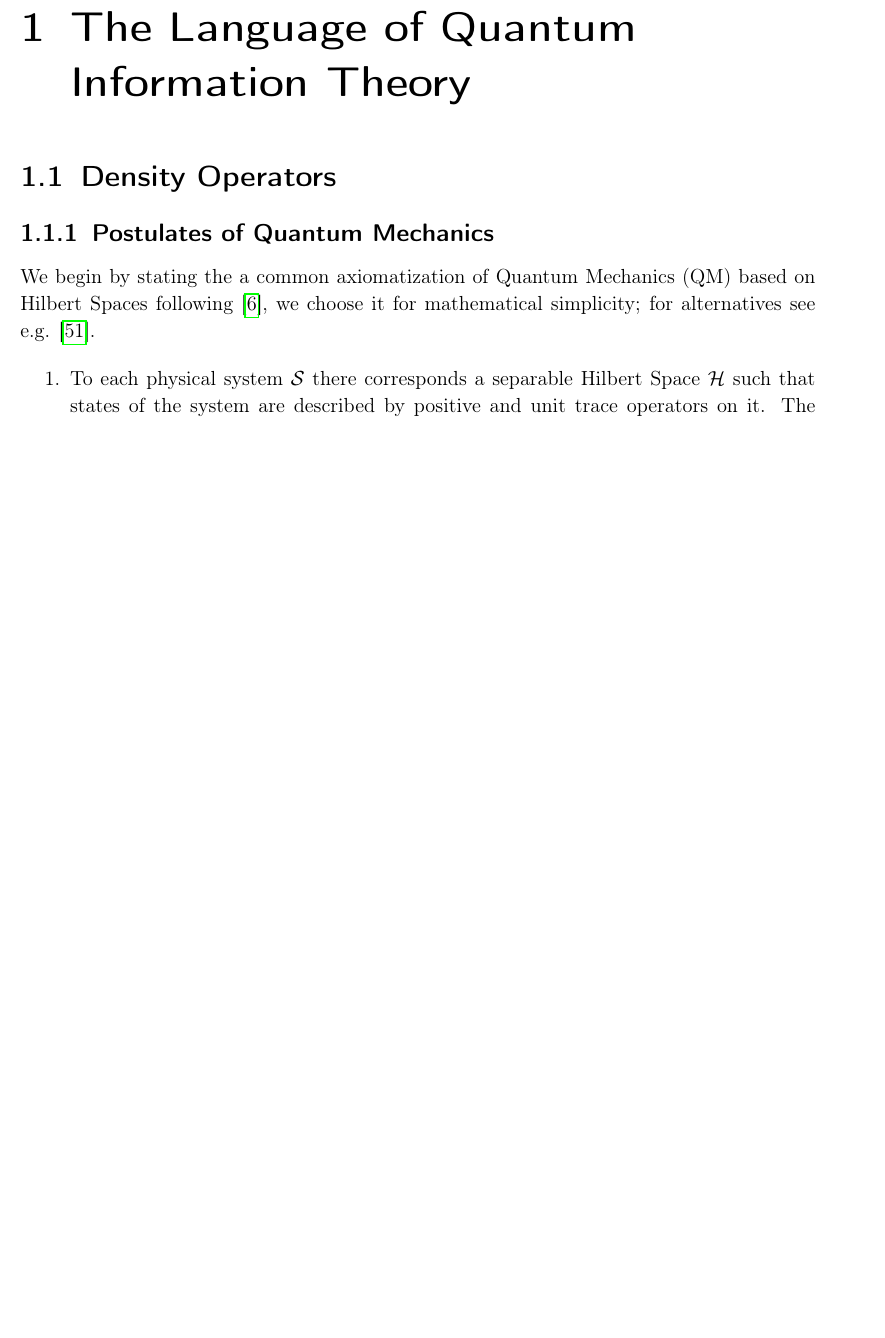
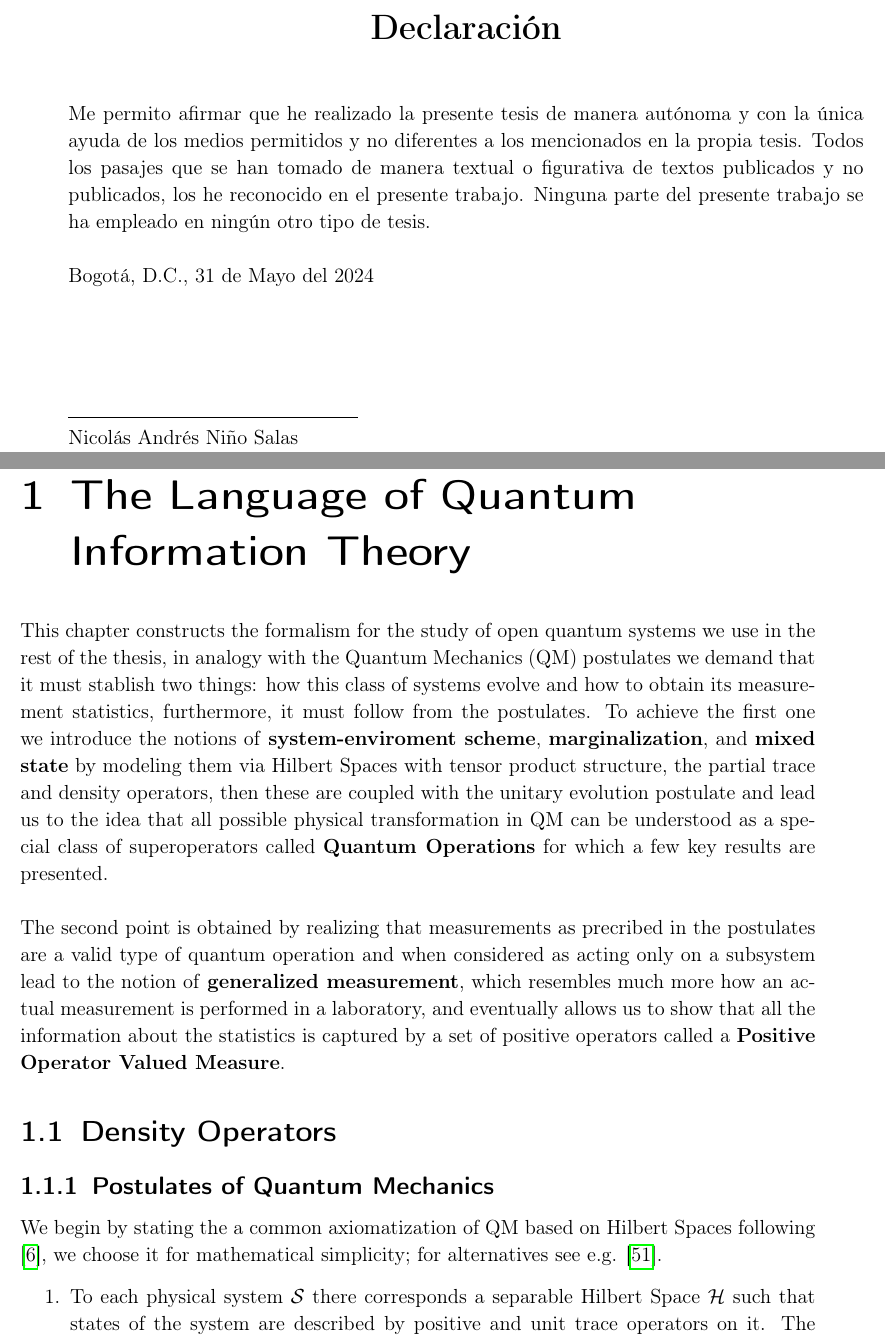
Before and after one commit to Ste1nb0cK/BachelorThesis, a LaTeX thesis (main.tex, which reads Chapters/cap1.tex, FrontPage/FrontPage.tex): part of page 10 of 46 before the commit and two parts of pages 7 and 10 of 46 after it, the two joined at a grey line, cut at the place of the change, the shorter picture padded with empty space. Compiled offline with pdfLaTeX.

Commit message:
Added summary of chapter 1 and the declaracion

```diff
--- a/Chapters/cap1.tex
+++ b/Chapters/cap1.tex
@@ -1,9 +1,21 @@
 \chapter{The Language of Quantum Information Theory}
+This chapter constructs the formalism for the study of open quantum systems we use in the rest of the thesis, in analogy with the
+Quantum Mechanics (QM) postulates we demand that it must stablish two things: how this class of systems evolve and how to obtain its measurement
+statistics, furthermore, it must follow from the postulates. To achieve the first one we introduce the notions of \textbf{system-enviroment scheme}, \textbf{marginalization}, and
+\textbf{mixed state} by modeling them via Hilbert Spaces with tensor product structure, the partial trace and density operators, then these
+are coupled with the unitary evolution postulate and lead us to the idea that all possible physical transformation in QM can be understood as a
+special class of superoperators called \textbf{Quantum Operations} for which a few key results are presented.
+\\\\
+The second point is
+obtained by realizing that measurements as precribed in the postulates are a valid type of quantum operation and when considered
+as acting only on a subsystem lead to the notion of \textbf{generalized measurement}, which resembles much more how an actual measurement is
+performed in a laboratory, and eventually allows us to show that all the information about the statistics is captured by
+a set of positive operators called a \textbf{Positive Operator Valued Measure}.
 % Section on density operator
 \section{Density Operators}
 %%%%%%%%%%Postulates of Quantum Mechanics
 \subsection{Postulates of Quantum Mechanics}
-We begin by stating the a common axiomatization of Quantum Mechanics (QM) based on Hilbert Spaces following \cite{ballentine_quantum_2014}, we choose it for mathematical simplicity; for alternatives see e.g. \cite{reyes-lega_aspects_2015}.
+We begin by stating the a common axiomatization of QM based on Hilbert Spaces following \cite{ballentine_quantum_2014}, we choose it for mathematical simplicity; for alternatives see e.g. \cite{reyes-lega_aspects_2015}.
 \begin{enumerate}
         \item To each physical system $\mathcal{S}$ there corresponds a separable Hilbert Space $\mathcal{H}$ such that states of the system are described by positive and unit trace operators on it. The Hilbert Space of a composite system made up of $\mathcal{S}$ and $\mathcal{S}'$
         is given by the tensor product of the Hilbert spaces $\mathcal{H}\otimes\mathcal{H}'$.
--- a/FrontPage/FrontPage.tex
+++ b/FrontPage/FrontPage.tex
@@ -50,6 +50,23 @@ A\~{n}o 2024\\
 \newpage{\pagestyle{empty}\cleardoublepage}
 
 % \newpage
+\thispagestyle{empty} \vspace*{10ex} \textbf{\centerline{\LARGE
+Declaraci\'{o}n}}\normalsize\\\\\\%
+Me permito afirmar que he realizado la presente tesis de manera
+aut\'{o}noma y con la \'{u}nica ayuda de los medios permitidos y no
+diferentes a los mencionados en la propia tesis. Todos los pasajes
+que se han tomado de manera textual o figurativa de textos
+publicados y no publicados, los he reconocido en el presente
+trabajo. Ninguna parte del presente trabajo se ha empleado en ning\'{u}n
+otro tipo de tesis.
+\\\\%
+Bogot\'{a}, D.C., 31 de Mayo del 2024
+\\\\%
+\\\\%
+\\
+\rule{6cm}{0.5pt}\\
+Nicol\'{a}s Andr\'{e}s Ni\~{n}o Salas
+
 \thispagestyle{empty} \textbf{}\normalsize
 \\\\\\%
 \chapter*{Agradecimientos}
```
Also changed, not shown: Chapters/cap1.tex (35 more changed lines).
